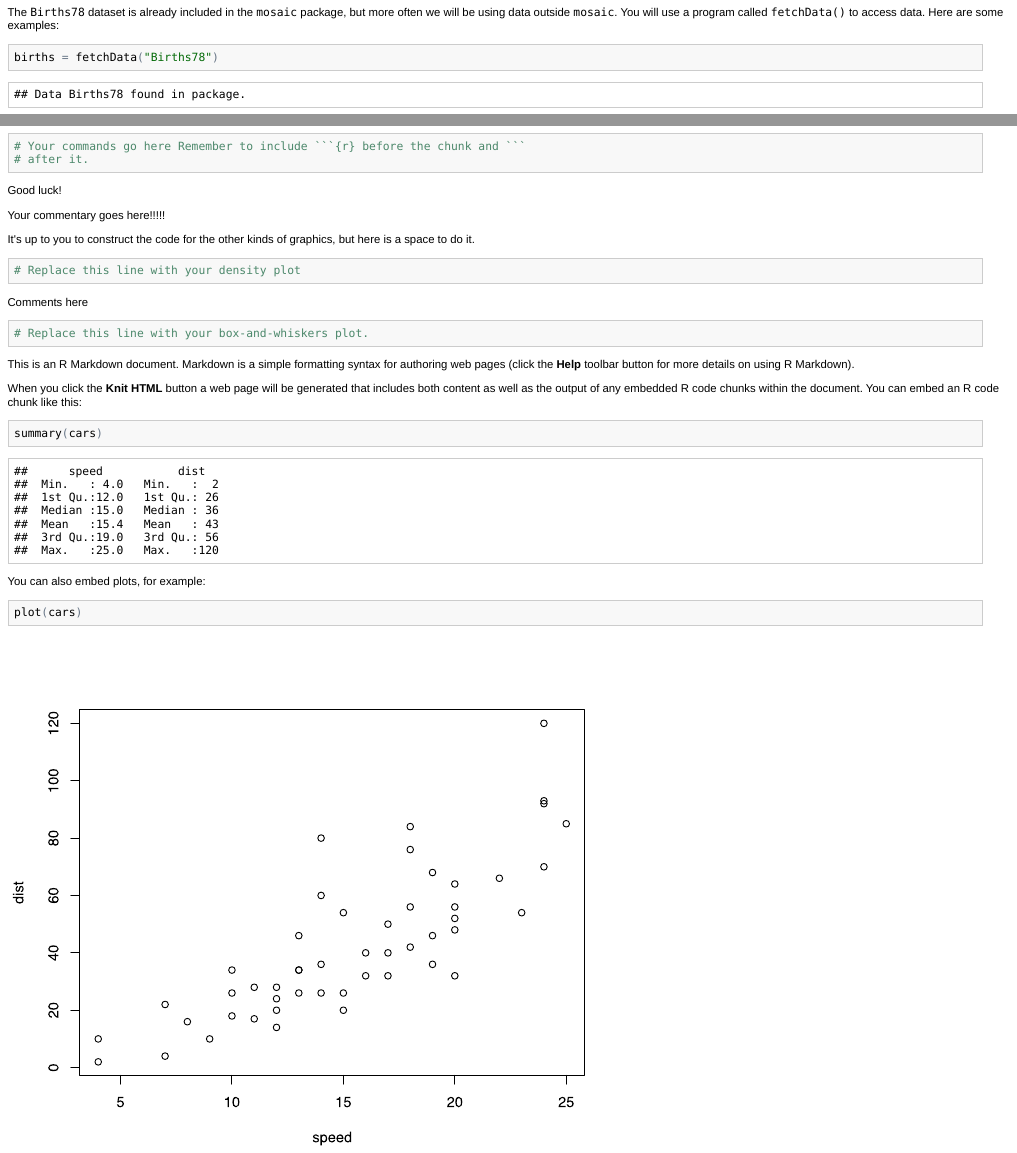
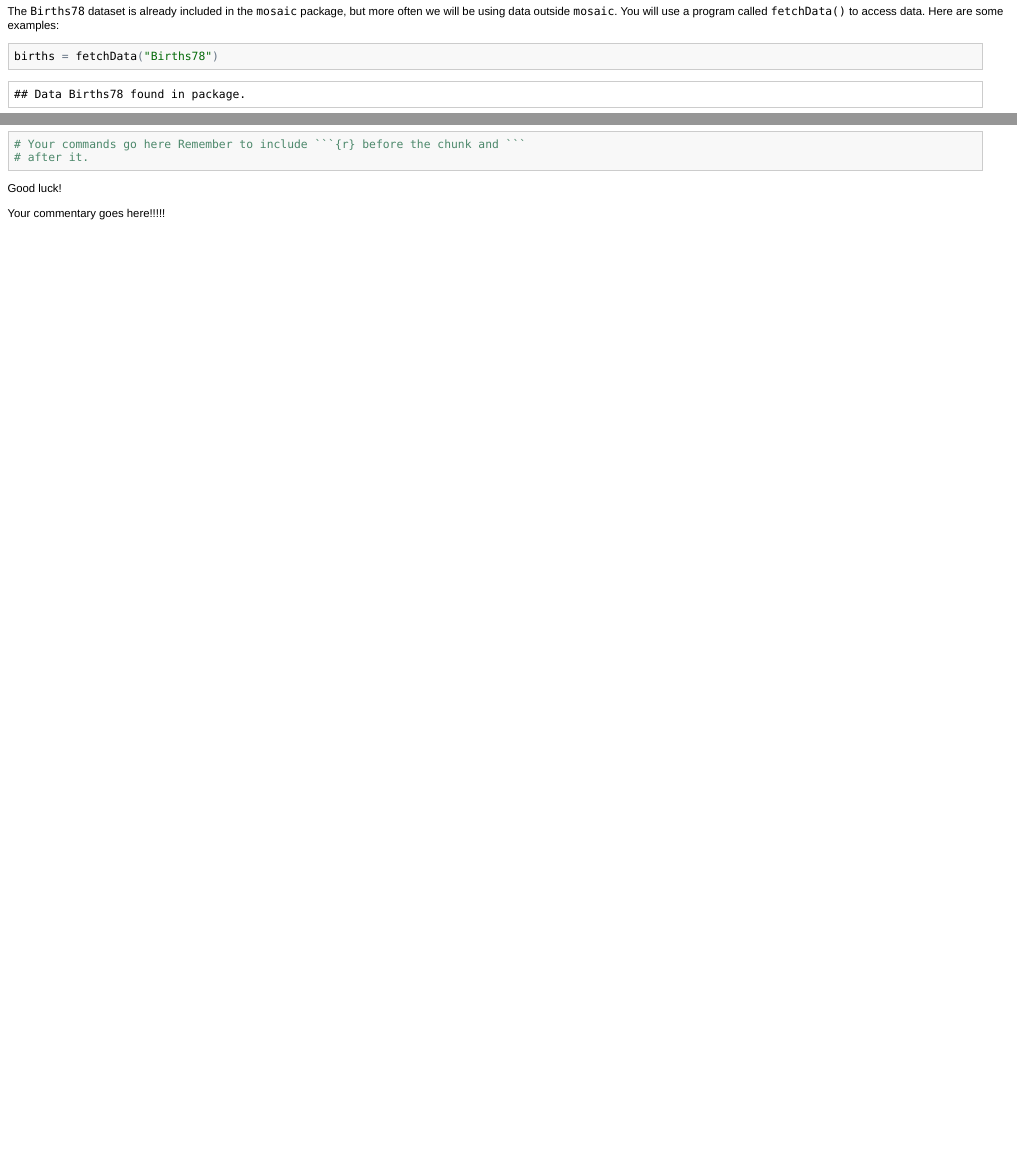
Before and after one commit to dtkaplan/Stats155, an R Markdown document (Notes/Day-04/StartRwithGraphics-template.Rmd): the page in a window 1100 px wide, from 320 px down before the commit and from 330 px down after it, so that both start at the same text, and a second part further down, joined at a grey line. The pictures show the output file Notes/Day-04/StartRwithGraphics-template.html that the author committed with the source, opened offline.

Commit message:
Small fix to template for Day 4 activity

````diff
--- a/Notes/Day-04/StartRwithGraphics-template.Rmd
+++ b/Notes/Day-04/StartRwithGraphics-template.Rmd
@@ -85,29 +86,3 @@ You can copy over the following chunk template for each of your plots
 Good luck!
 
 Your commentary goes here!!!!!
-
-It's up to you to construct the code for the other kinds of graphics, but here is a space to do it.
-
-```{r}
-# Replace this line with your density plot
-```
-
-Comments here
-
-```{r}
-# Replace this line with your box-and-whiskers plot.
-```
-
-This is an R Markdown document. Markdown is a simple formatting syntax for authoring web pages (click the **Help** toolbar button for more details on using R Markdown).
-
-When you click the **Knit HTML** button a web page will be generated that includes both content as well as the output of any embedded R code chunks within the document. You can embed an R code chunk like this:
-
-```{r}
-summary(cars)
-```
-
-You can also embed plots, for example:
-
-```{r fig.width=7, fig.height=6}
-plot(cars)
-```
````
Also changed, not shown: Syllabus/day-by-day.Rmd (+3 -1 lines), Notes/Day-04/StartRwithGraphics-template.html, Syllabus/day-by-day.html, Notes/Day-04/StartRwithGraphics-template.Rmd (5 more changed lines).
